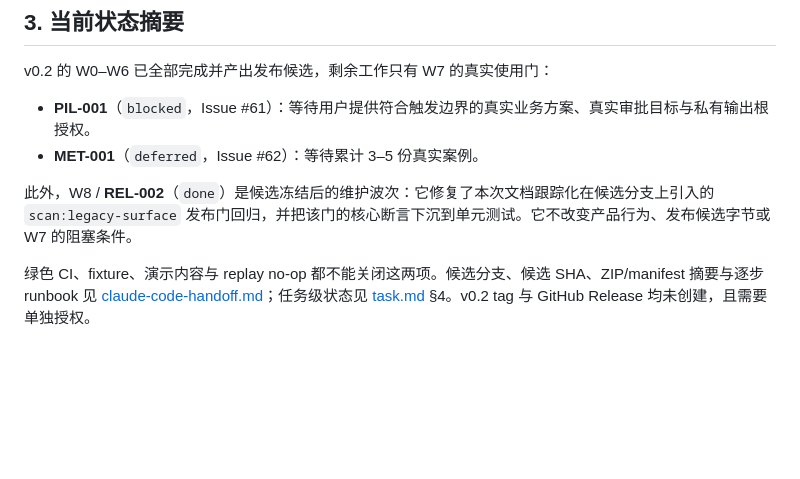
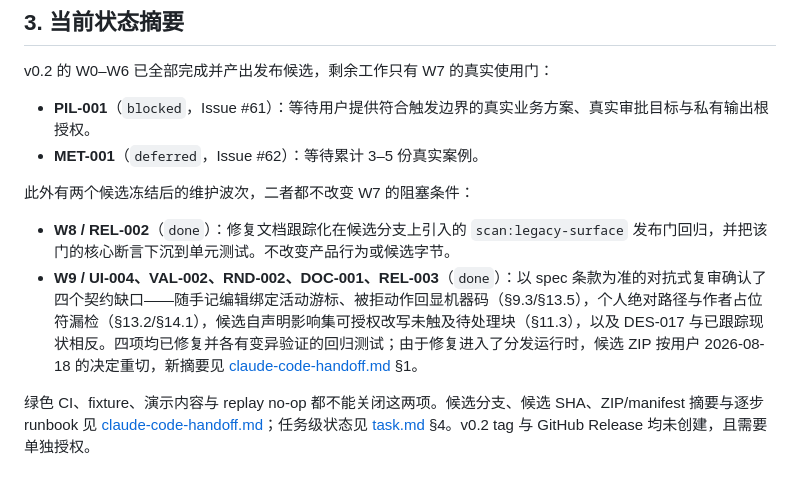
Before and after one commit to xiuyu0000/agent-reporting-skills, a Markdown page: docs/README.md, the part around the change. Drawn GitHub-style; blank space fills up the shorter version.

Commit message:
docs: record W9 in the docs index
Keeps docs/README.md section 3 consistent with task.md and the handoff, which
rule 3 of its own maintenance section requires.

Co-Authored-By: Claude Opus 5 <noreply@anthropic.com>

```diff
--- a/docs/README.md
+++ b/docs/README.md
@@ -35,7 +35,10 @@ v0.2 的 W0–W6 已全部完成并产出发布候选，剩余工作只有 W7
 - **PIL-001**（`blocked`，Issue #61）：等待用户提供符合触发边界的真实业务方案、真实审批目标与私有输出根授权。
 - **MET-001**（`deferred`，Issue #62）：等待累计 3–5 份真实案例。
 
-此外，W8 / **REL-002**（`done`）是候选冻结后的维护波次：它修复了本次文档跟踪化在候选分支上引入的 `scan:legacy-surface` 发布门回归，并把该门的核心断言下沉到单元测试。它不改变产品行为、发布候选字节或 W7 的阻塞条件。
+此外有两个候选冻结后的维护波次，二者都不改变 W7 的阻塞条件：
+
+- **W8 / REL-002**（`done`）：修复文档跟踪化在候选分支上引入的 `scan:legacy-surface` 发布门回归，并把该门的核心断言下沉到单元测试。不改变产品行为或候选字节。
+- **W9 / UI-004、VAL-002、RND-002、DOC-001、REL-003**（`done`）：以 spec 条款为准的对抗式复审确认了四个契约缺口——随手记编辑绑定活动游标、被拒动作回显机器码（§9.3/§13.5），个人绝对路径与作者占位符漏检（§13.2/§14.1），候选自声明影响集可授权改写未触及待处理块（§11.3），以及 DES-017 与已跟踪现状相反。四项均已修复并各有变异验证的回归测试；由于修复进入了分发运行时，候选 ZIP 按用户 2026-08-18 的决定重切，新摘要见 [claude-code-handoff.md](claude-code-handoff.md) §1。
 
 绿色 CI、fixture、演示内容与 replay no-op 都不能关闭这两项。候选分支、候选 SHA、ZIP/manifest 摘要与逐步 runbook 见 [claude-code-handoff.md](claude-code-handoff.md)；任务级状态见 [task.md](task.md) §4。v0.2 tag 与 GitHub Release 均未创建，且需要单独授权。
 
```
